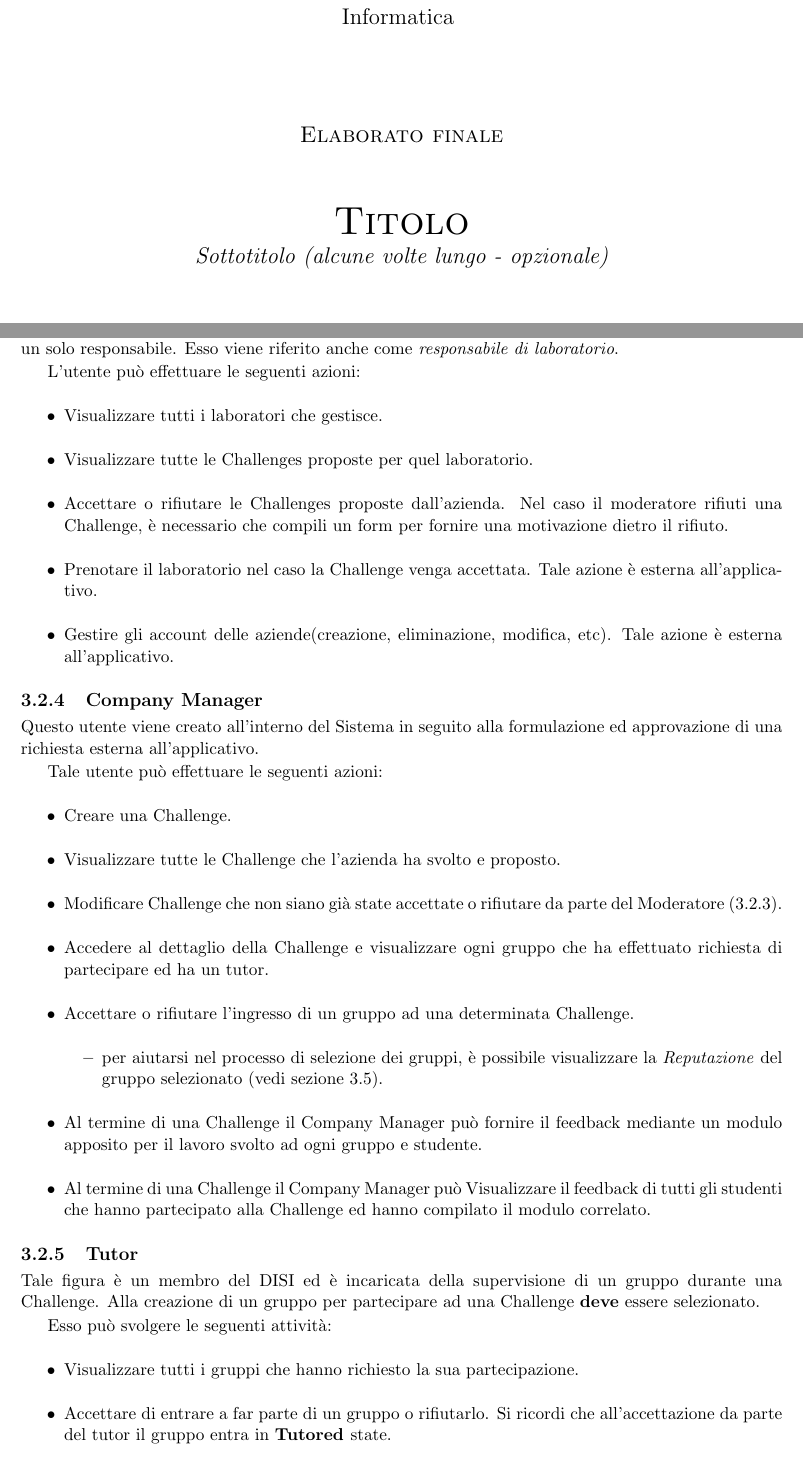
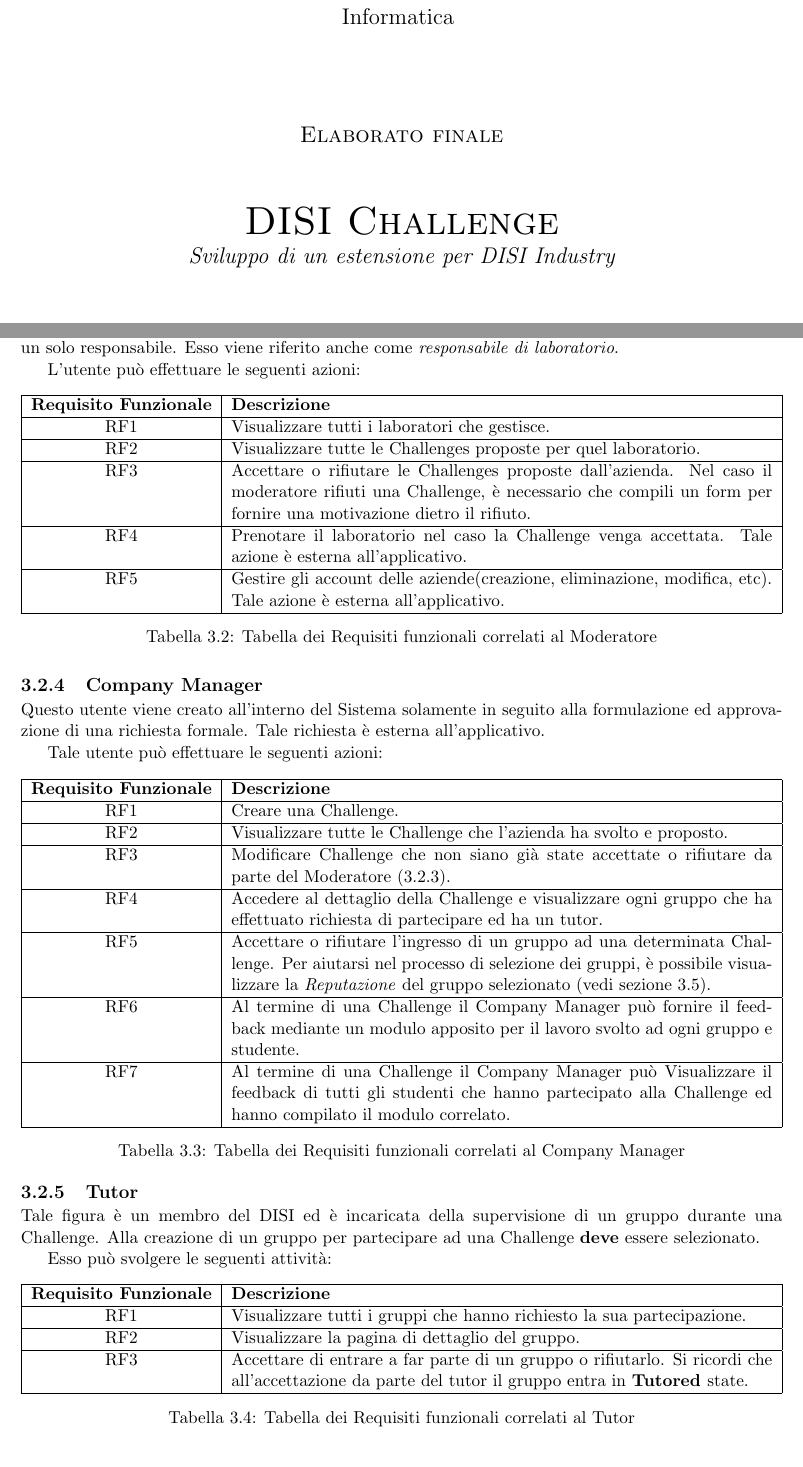
Before and after one commit to StefanoDalMas/Bachelor_Thesis, a LaTeX thesis (stefano_dal_mas_informatica_2022_2023.tex, which reads capitolo3.tex, pagina_iniziale.tex): two parts of pages 1 and 13 of 20, joined at a grey line, cut so that both start at the same text. Compiled offline with pdfLaTeX.

Commit message:
Tables, new images and bib fixed

```diff
--- a/capitolo3.tex
+++ b/capitolo3.tex
@@ -52,0 +46 @@ Tale utente può effettuare le seguenti azioni:
+        \textbf{Requisito Funzionale} & \textbf{Descrizione}\\
@@ -52,0 +60 @@ Tale utente può effettuare le seguenti azioni:
+        RF7 & Al termine di una Challenge lo studente può visualizzare il feedback ricevuto da parte del Company Manager.\\
@@ -79,41 +92,79 @@ Per partecipare ad una Challenge è richiesto che il gruppo sia in \textbf{Accep
 Tale figura é incaricata di accettare le Challenges che potranno essere effettuate. Ogni Laboratorio ha un solo responsabile. Esso viene riferito anche come \textit{responsabile di laboratorio}.
 
 L'utente può effettuare le seguenti azioni:
-\begin{itemize}
-    \item Visualizzare tutti i laboratori che gestisce.
-    \item Visualizzare tutte le Challenges proposte per quel laboratorio.
-    \item Accettare o rifiutare le Challenges proposte dall'azienda. Nel caso il moderatore rifiuti una Challenge, è necessario che compili un form per fornire una motivazione dietro il rifiuto.
-    \item Prenotare il laboratorio nel caso la Challenge venga accettata. Tale azione è esterna all'applicativo.
-    \item Gestire gli account delle aziende(creazione, eliminazione, modifica, etc). Tale azione è esterna all'applicativo.
-\end{itemize}
+
+\begin{table}[ht]
+    \centering
+    \begin{tabularx}{\textwidth}{|c|X|}
+        \hline
+        \textbf{Requisito Funzionale} & \textbf{Descrizione}\\
+        \hline
+        RF1 & Visualizzare tutti i laboratori che gestisce.\\
+        \hline
+        RF2 & Visualizzare tutte le Challenges proposte per quel laboratorio.\\
+        \hline
+        RF3 & Accettare o rifiutare le Challenges proposte dall'azienda. Nel caso il moderatore rifiuti una Challenge, è necessario che compili un form per fornire una motivazione dietro il rifiuto.\\
+        \hline
+        RF4 & Prenotare il laboratorio nel caso la Challenge venga accettata. Tale azione è esterna all'applicativo.\\
+        \hline
+        RF5 & Gestire gli account delle aziende(creazione, eliminazione, modifica, etc). Tale azione è esterna all'applicativo.\\
+        \hline
+    \end{tabularx}
+    \caption{Tabella dei Requisiti funzionali correlati al Moderatore}
+\end{table}
 
 
 \subsection{Company Manager}
 
-Questo utente viene creato all'interno del Sistema in seguito alla formulazione ed approvazione di una richiesta esterna all'applicativo.
+Questo utente viene creato all'interno del Sistema solamente in seguito alla formulazione ed approvazione di una richiesta formale. Tale richiesta è esterna all'applicativo.
 
 Tale utente può effettuare le seguenti azioni:
-\begin{itemize}
-    \item Creare una Challenge.
-    \item Visualizzare tutte le Challenge che l'azienda ha svolto e proposto.
-    \item Modificare Challenge che non siano già state accettate o rifiutare da parte del Moderatore (\ref{sec:moderatore}).
-    \item Accedere al dettaglio della Challenge e visualizzare ogni gruppo che ha effettuato richiesta di partecipare ed ha un tutor.
-    \item Accettare o rifiutare l'ingresso di un gruppo ad una determinata Challenge.
-        \begin{itemize}
-            \item per aiutarsi nel processo di selezione dei gruppi, è possibile visualizzare la \textit{Reputazione} del gruppo selezionato (vedi sezione \ref{sec:valutazioni}).
-        \end{itemize}
-    \item Al termine di una Challenge il Company Manager può fornire il feedback mediante un modulo apposito per il lavoro svolto ad ogni gruppo e studente.
-    \item Al termine di una Challenge il Company Manager può Visualizzare il feedback di tutti gli studenti che hanno partecipato alla Challenge ed hanno compilato il modulo correlato.
-\end{itemize}
+\begin{table}[H]
+    \centering
+    \begin{tabularx}{\textwidth}{|c|X|}
+        \hline
+        \textbf{Requisito Funzionale} & \textbf{Descrizione}\\
+        \hline
+        RF1 & Creare una Challenge.\\
+        \hline
+        RF2 & Visualizzare tutte le Challenge che l'azienda ha svolto e proposto.\\
+        \hline
+        RF3 & Modificare Challenge che non siano già state accettate o rifiutare da parte del Moderatore (\ref{sec:moderatore}).\\
+        \hline
+        RF4 & Accedere al dettaglio della Challenge e visualizzare ogni gruppo che ha effettuato richiesta di partecipare ed ha un tutor.\\
+        \hline
+        RF5 & Accettare o rifiutare l'ingresso di un gruppo ad una determinata Challenge. Per aiutarsi nel processo di selezione dei gruppi, è possibile visualizzare la \textit{Reputazione} del gruppo selezionato (vedi sezione \ref{sec:valutazioni}).\\
+        \hline
+        RF6 & Al termine di una Challenge il Company Manager può fornire il feedback mediante un modulo apposito per il lavoro svolto ad ogni gruppo e studente.\\
+        \hline
+        RF7 & Al termine di una Challenge il Company Manager può Visualizzare il feedback di tutti gli studenti che hanno partecipato alla Challenge ed hanno compilato il modulo correlato.\\
+        \hline
+
+    \end{tabularx}
+    \caption{Tabella dei Requisiti funzionali correlati al Company Manager}
+\end{table}
+
 
 \subsection{Tutor}
 Tale figura è un membro del DISI ed è incaricata della supervisione di un gruppo durante una Challenge. Alla creazione di un gruppo per partecipare ad una Challenge \textbf{deve} essere selezionato.
 
 Esso può svolgere le seguenti attività:
-\begin{itemize}
-    \item Visualizzare tutti i gruppi che hanno richiesto la sua partecipazione.
-    \item Accettare di entrare a far parte di un gruppo o rifiutarlo. Si ricordi che all'accettazione da parte del tutor il gruppo entra in \textbf{Tutored }state.
-\end{itemize}
+
+\begin{table}[ht]
+    \centering
+    \begin{tabularx}{\textwidth}{|c|X|}
+        \hline
+        \textbf{Requisito Funzionale} & \textbf{Descrizione}\\
+        \hline
+        RF1 & Visualizzare tutti i gruppi che hanno richiesto la sua partecipazione.\\
+        \hline
+        RF2 & Visualizzare la pagina di dettaglio del gruppo.\\
+        \hline
+        RF3 & Accettare di entrare a far parte di un gruppo o rifiutarlo. Si ricordi che all'accettazione da parte del tutor il gruppo entra in \textbf{Tutored }state.\\
+        \hline
+    \end{tabularx}
+    \caption{Tabella dei Requisiti funzionali correlati al Tutor}
+\end{table}
 
 \section{Diagramma di Contesto}
 
--- a/pagina_iniziale.tex
+++ b/pagina_iniziale.tex
@@ -19,8 +19,8 @@
   \vspace{2 cm}
   \Large\textsc{Elaborato finale\\}
   \vspace{1 cm}
-  \Huge\textsc{Titolo\\}
-  \Large{\it{Sottotitolo (alcune volte lungo - opzionale)}}
+  \Huge\textsc{DISI Challenge\\}
+  \Large{\it{Sviluppo di un estensione per DISI Industry}}
 
 
   \vspace{2 cm}
--- a/stefano_dal_mas_informatica_2022_2023.tex
+++ b/stefano_dal_mas_informatica_2022_2023.tex
@@ -14,7 +14,7 @@
 %%%%%%%%%%%%%%%%%%%%%%%%%%%%%%%%%%%%%%%%%%%%%%%
 
 % formato FRONTE RETRO
-\documentclass[epsfig,a4paper,11pt,titlepage,twoside,openany]{book}
+\documentclass[a4paper,11pt,titlepage,twoside,openany]{book}
 \usepackage{epsfig}
 \usepackage{plain}
 \usepackage{setspace}
@@ -23,6 +23,9 @@
 
 %to have H
 \usepackage{float}
+
+%better tabular
+\usepackage{tabularx}
 
 %%%%%%%%%%%%%%
 % supporto lettere accentate
```
Also changed, not shown: biblio.bib (+12 -0 lines), capitolo1.tex (+4 -2 lines), capitolo2.tex (+2 -2 lines), images/BPMN_Challenge.png, images/architettura_django.png, images/diagrama_di_contesto.png, images/modelli_db.png, images/shibboleth_auth.png, stefano_dal_mas_informatica_2022_2023.pdf, capitolo3.tex (35 more changed lines), 1 other file.
